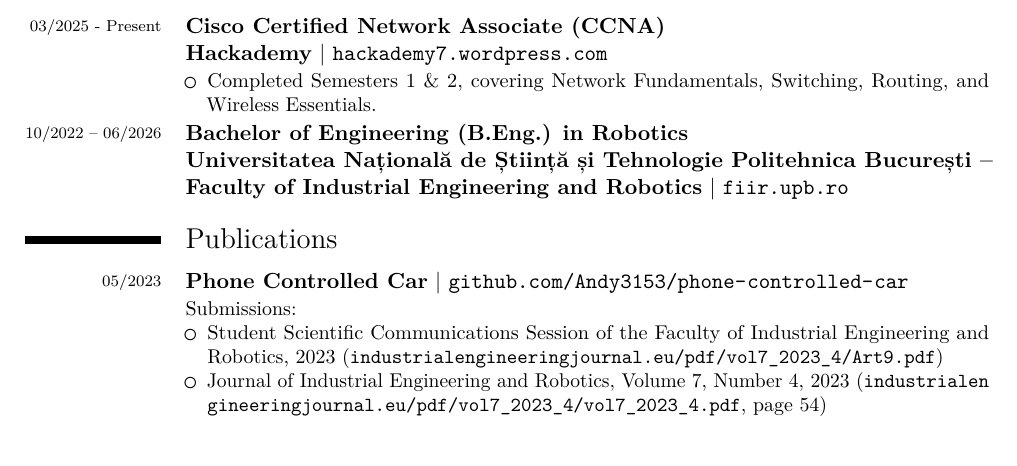
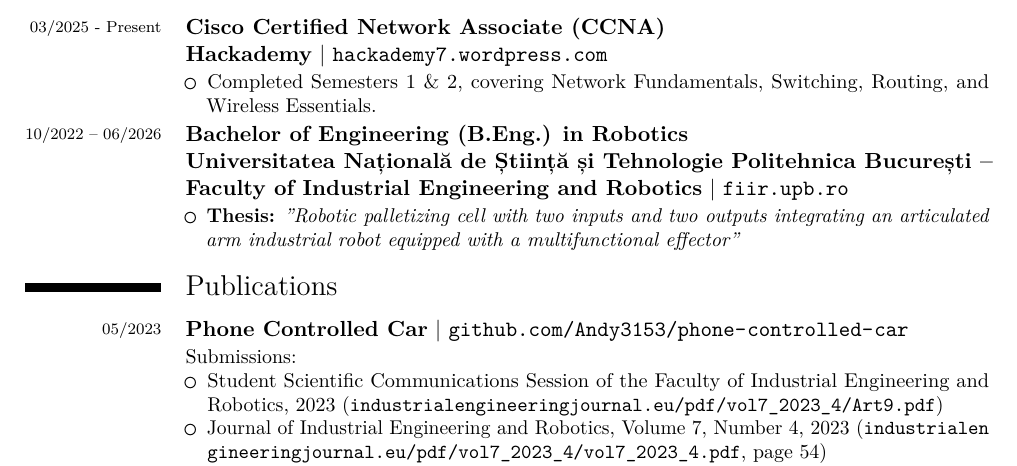
Before and after one commit to Andy3153/cv, a LaTeX CV (cv.tex): part of page 1 of 2, cut so that both start at the same text. The pictures show the PDF file cv.tex.pdf that the author committed with the source.

Commit message:
education/b.eng: mention thesis

```diff
--- a/cv.tex
+++ b/cv.tex
@@ -259,7 +259,11 @@
   {https://fiir.upb.ro}
   {Bucharest}
   {Romania}
-  {}
+  {
+   \begin{itemize}
+    \item\textbf{Thesis:} \emph{"Robotic palletizing cell with two inputs and two outputs integrating an articulated arm industrial robot equipped with a multifunctional effector"}
+   \end{itemize}
+  }
  % >>>
  % >>>
 
```
Also changed, not shown: cv.tex.pdf.
